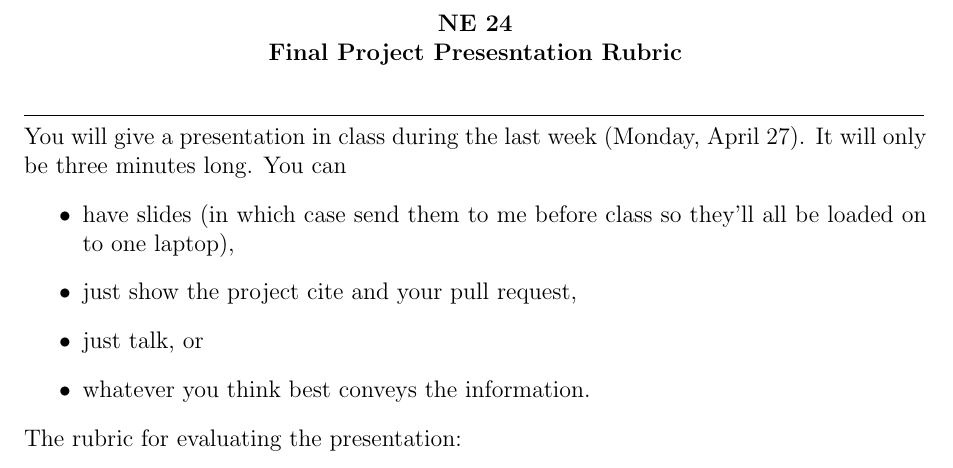
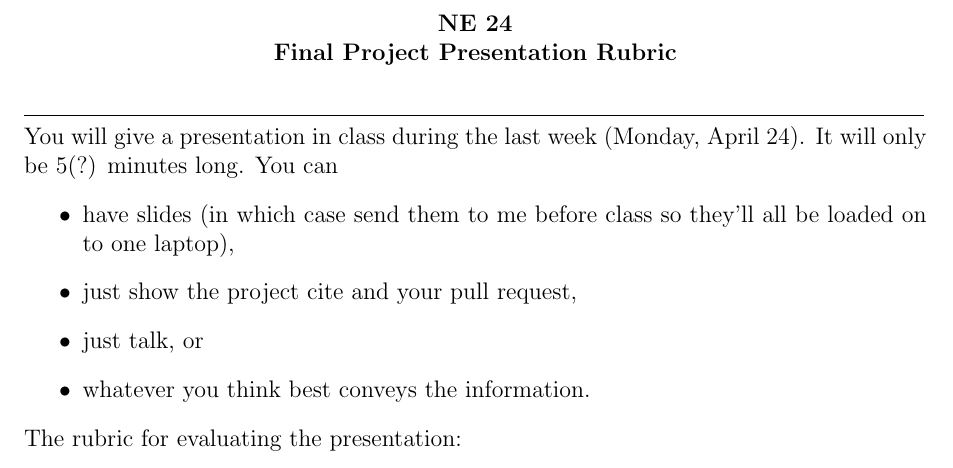
Before and after one commit to rachelslaybaugh/NE24, a LaTeX CV (project-presentation-rubric.tex): part of the page, cut so that both start at the same text. Compiled offline with pdfLaTeX.

Commit message:
updated date in rubric.

```diff
--- a/project-presentation-rubric.tex
+++ b/project-presentation-rubric.tex
@@ -19,7 +19,7 @@
 \begin{document}
 
 \begin{center}
-{\bf NE 24\\ Final Project Presesntation Rubric
+{\bf NE 24\\ Final Project Presentation Rubric
 }
 \end{center}
 
@@ -30,7 +30,7 @@
 
 \renewcommand{\arraystretch}{2}
 
-You will give a presentation in class during the last week (Monday, April 27). It will only be three minutes long. You can
+You will give a presentation in class during the last week (Monday, April 24). It will only be 5(?) minutes long. You can
 \begin{itemize}
 \item have slides (in which case send them to me before class so they'll all be loaded on to one laptop),
 \item just show the project cite and your pull request,
```
Also changed, not shown: project-presentation-rubric.pdf.
